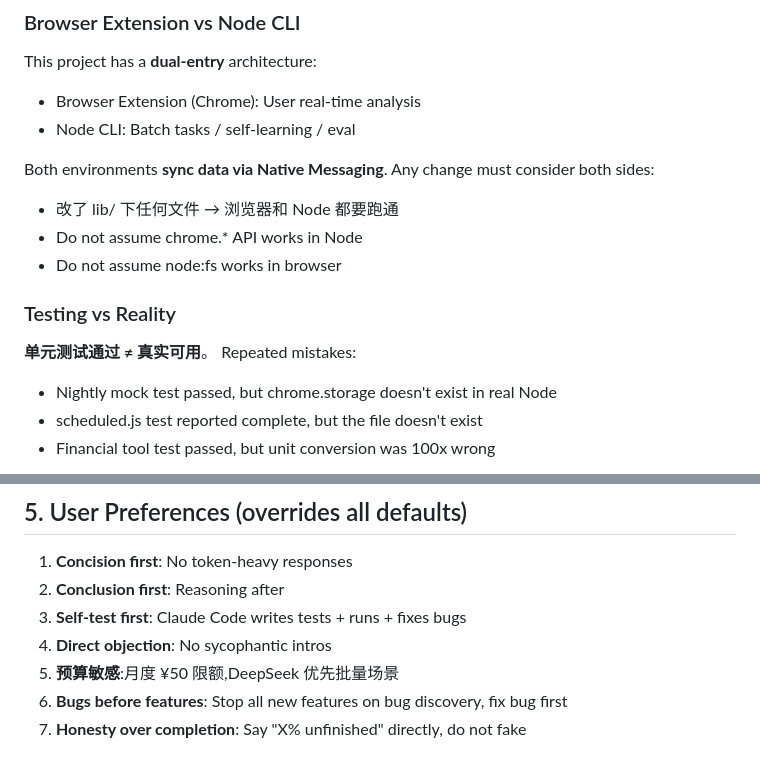
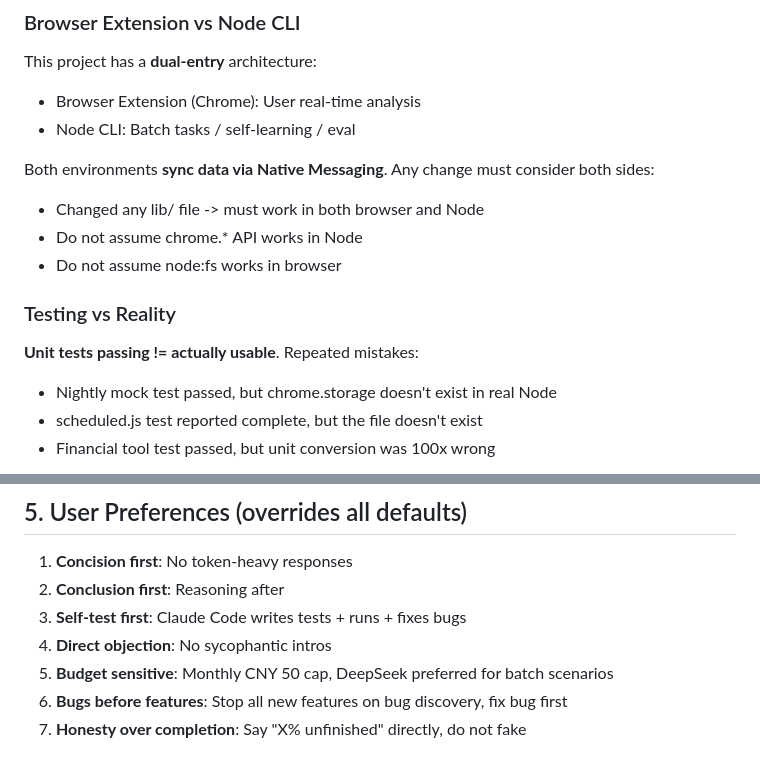
Before and after one commit to yuu-ramsey/eastmoney-monthly, a Markdown page: .claude-charter.md, 2 parts joined by grey strips. Rendered like a GitHub page.

Commit message:
Final Chinese cleanup: charter last 3 lines

```diff
--- a/.claude-charter.md
+++ b/.claude-charter.md
@@ -77,12 +77,12 @@ This project has a **dual-entry** architecture:
 
 Both environments **sync data via Native Messaging**.
 Any change must consider both sides:
-- 改了 lib/ 下任何文件 → 浏览器和 Node 都要跑通
+- Changed any lib/ file -> must work in both browser and Node
 - Do not assume chrome.* API works in Node
 - Do not assume node:fs works in browser
 
 ### Testing vs Reality
-**单元测试通过 ≠ 真实可用**。
+**Unit tests passing != actually usable**.
 Repeated mistakes:
 - Nightly mock test passed, but chrome.storage doesn't exist in real Node
 - scheduled.js test reported complete, but the file doesn't exist
@@ -104,7 +104,7 @@ These behaviors are false completion, even if code appears present:
 2. **Conclusion first**: Reasoning after
 3. **Self-test first**: Claude Code writes tests + runs + fixes bugs
 4. **Direct objection**: No sycophantic intros
-5. **预算敏感**:月度 ¥50 限额,DeepSeek 优先批量场景
+5. **Budget sensitive**: Monthly CNY 50 cap, DeepSeek preferred for batch scenarios
 6. **Bugs before features**: Stop all new features on bug discovery, fix bug first
 7. **Honesty over completion**: Say "X% unfinished" directly, do not fake
 
```
